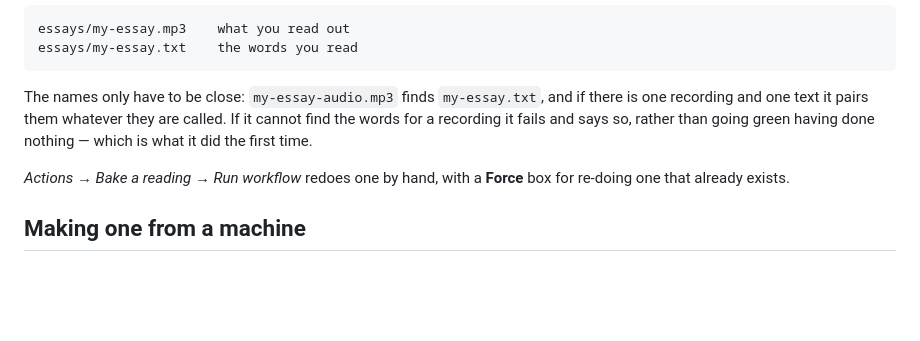
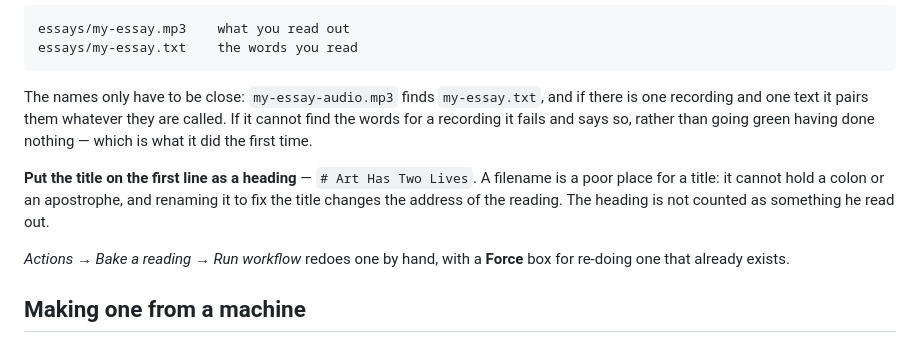
Before and after one commit to colinwillow/colin, a Markdown page: public/narration/README.md, the part around the change. GitHub-like rendering; blank space fills up the shorter version.

Commit message:
Note where a reading's title goes
Co-Authored-By: Claude Opus 5 <noreply@anthropic.com>
Claude-Session: https://claude.ai/code/session_016Dcn6aoeZnh6NogNNzfLoA

```diff
--- a/public/narration/README.md
+++ b/public/narration/README.md
@@ -24,6 +24,11 @@ The names only have to be close: `my-essay-audio.mp3` finds `my-essay.txt`, and
 if there is one recording and one text it pairs them whatever they are called.
 If it cannot find the words for a recording it fails and says so, rather than
 going green having done nothing — which is what it did the first time.
+
+**Put the title on the first line as a heading** — `# Art Has Two Lives`. A
+filename is a poor place for a title: it cannot hold a colon or an apostrophe,
+and renaming it to fix the title changes the address of the reading. The heading
+is not counted as something he read out.
 
 *Actions → Bake a reading → Run workflow* redoes one by hand, with a **Force**
 box for re-doing one that already exists.
```
